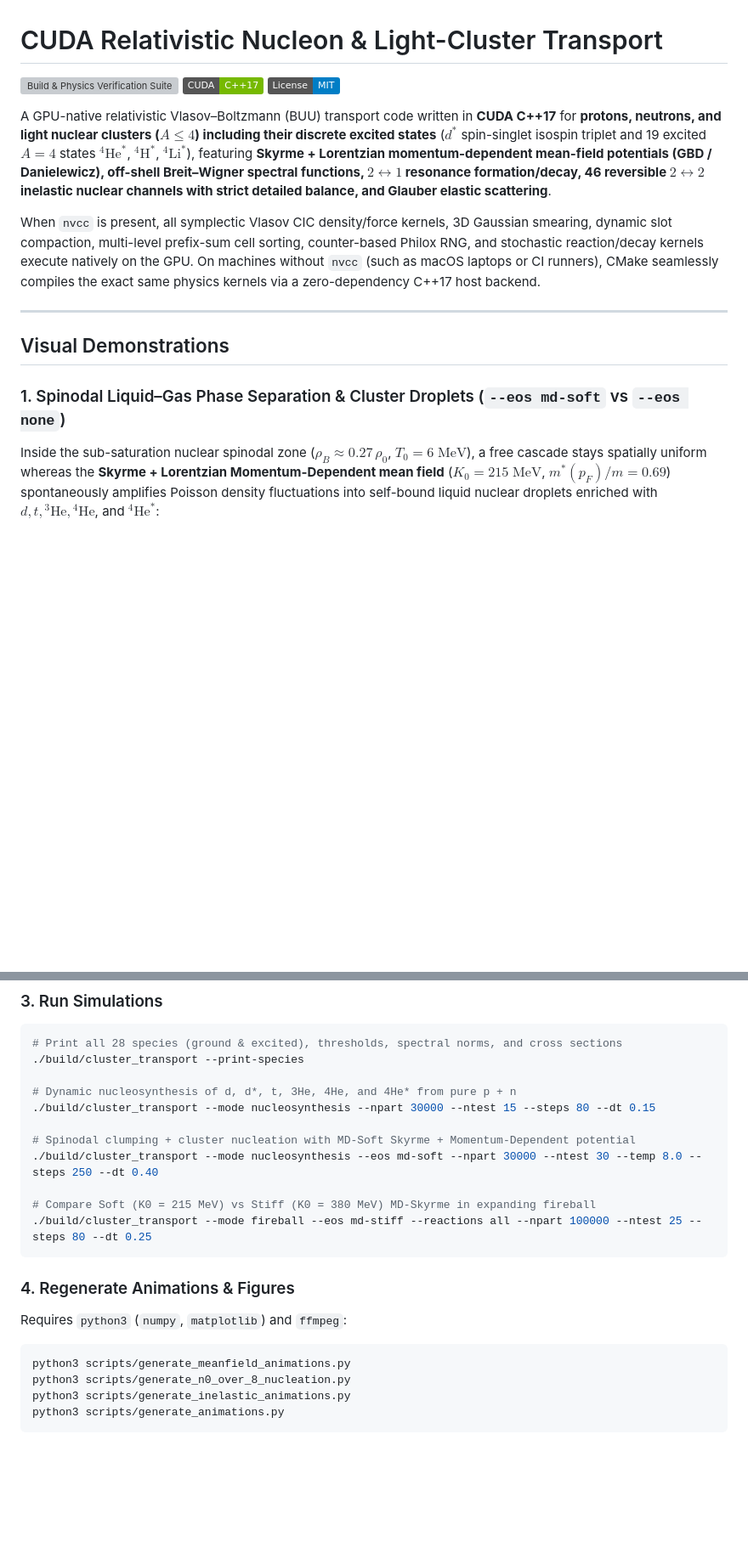
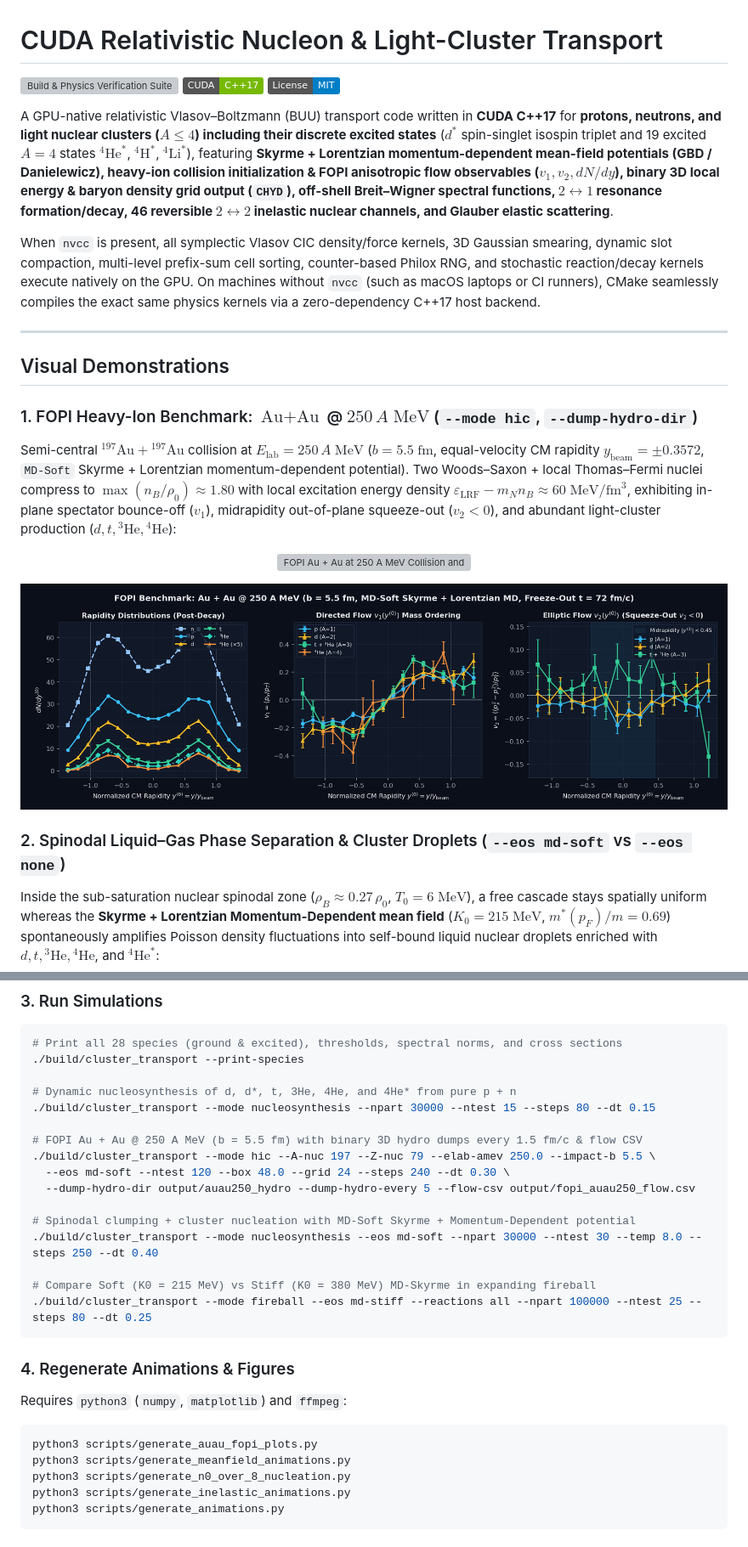
Before and after one commit to OlehSavchuk/cuda-cluster-transport, a Markdown page: README.md, 2 parts joined by grey strips. Shown at 85% size. Rendered like a GitHub page; pictures changed too: assets/fopi_auau250_flow.png (added); badges without logos; blank space fills up the shorter version; grey boxes are pictures that could not be loaded.

Commit message:
feat(hic): add FOPI Au+Au @ 250 AMeV, v1/v2/dNdy flow, and binary CHYD 3D hydro grid output

````diff
--- a/README.md
+++ b/README.md
@@ -4,7 +4,7 @@
 [![CUDA C++17](https://img.shields.io/badge/CUDA-C%2B%2B17-76B900?logo=nvidia&logoColor=white)](#build--quickstart)
 [![License: MIT](https://img.shields.io/badge/License-MIT-blue.svg)](LICENSE)
 
-A GPU-native relativistic Vlasov–Boltzmann (BUU) transport code written in **CUDA C++17** for **protons, neutrons, and light nuclear clusters ($A \le 4$) including their discrete excited states** ($d^*$ spin-singlet isospin triplet and 19 excited $A=4$ states ${}^4\text{He}^*$, ${}^4\text{H}^*$, ${}^4\text{Li}^*$), featuring **Skyrme + Lorentzian momentum-dependent mean-field potentials (GBD / Danielewicz), off-shell Breit–Wigner spectral functions, $2 \leftrightarrow 1$ resonance formation/decay, 46 reversible $2 \leftrightarrow 2$ inelastic nuclear channels with strict detailed balance, and Glauber elastic scattering**.
+A GPU-native relativistic Vlasov–Boltzmann (BUU) transport code written in **CUDA C++17** for **protons, neutrons, and light nuclear clusters ($A \le 4$) including their discrete excited states** ($d^*$ spin-singlet isospin triplet and 19 excited $A=4$ states ${}^4\text{He}^*$, ${}^4\text{H}^*$, ${}^4\text{Li}^*$), featuring **Skyrme + Lorentzian momentum-dependent mean-field potentials (GBD / Danielewicz), heavy-ion collision initialization & FOPI anisotropic flow observables ($v_1, v_2, dN/dy$), binary 3D local energy & baryon density grid output (`CHYD`), off-shell Breit–Wigner spectral functions, $2 \leftrightarrow 1$ resonance formation/decay, 46 reversible $2 \leftrightarrow 2$ inelastic nuclear channels, and Glauber elastic scattering**.
 
 When `nvcc` is present, all symplectic Vlasov CIC density/force kernels, 3D Gaussian smearing, dynamic slot compaction, multi-level prefix-sum cell sorting, counter-based Philox RNG, and stochastic reaction/decay kernels execute natively on the GPU. On machines without `nvcc` (such as macOS laptops or CI runners), CMake seamlessly compiles the exact same physics kernels via a zero-dependency C++17 host backend.
 
@@ -12,7 +12,18 @@ When `nvcc` is present, all symplectic Vlasov CIC density/force kernels, 3D Gaus
 
 ## Visual Demonstrations
 
-### 1. Spinodal Liquid–Gas Phase Separation & Cluster Droplets (`--eos md-soft` vs `--eos none`)
+### 1. FOPI Heavy-Ion Benchmark: $\text{Au} + \text{Au}$ @ $250\,A\;\text{MeV}$ (`--mode hic`, `--dump-hydro-dir`)
+Semi-central ${}^{197}\text{Au} + {}^{197}\text{Au}$ collision at $E_{\text{lab}} = 250\,A\;\text{MeV}$ ($b = 5.5\;\text{fm}$, equal-velocity CM rapidity $y_{\text{beam}} = \pm 0.3572$, `MD-Soft` Skyrme + Lorentzian momentum-dependent potential). Two Woods–Saxon + local Thomas–Fermi nuclei compress to $\max(n_B / \rho_0) \approx 1.80$ with local excitation energy density $\varepsilon_{\text{LRF}} - m_N n_B \approx 60\;\text{MeV}/\text{fm}^3$, exhibiting in-plane spectator bounce-off ($v_1$), midrapidity out-of-plane squeeze-out ($v_2 < 0$), and abundant light-cluster production ($d, t, {}^3\text{He}, {}^4\text{He}$):
+
+<p align="center">
+  <img src="assets/auau_250amev_collision.gif" alt="FOPI Au + Au at 250 A MeV Collision and Hydro Densities" width="100%">
+</p>
+
+<p align="center">
+  <img src="assets/fopi_auau250_flow.png" alt="FOPI Au + Au 250 A MeV dN/dy, v1, and v2 Flow" width="100%">
+</p>
+
+### 2. Spinodal Liquid–Gas Phase Separation & Cluster Droplets (`--eos md-soft` vs `--eos none`)
 Inside the sub-saturation nuclear spinodal zone ($\rho_B \approx 0.27\,\rho_0$, $T_0 = 6\;\text{MeV}$), a free cascade stays spatially uniform whereas the **Skyrme + Lorentzian Momentum-Dependent mean field** ($K_0 = 215\;\text{MeV}$, $m^*(p_F)/m = 0.69$) spontaneously amplifies Poisson density fluctuations into self-bound liquid nuclear droplets enriched with $d, t, {}^3\text{He}, {}^4\text{He}$, and ${}^4\text{He}^*$:
 
 <p align="center">
@@ -167,6 +188,11 @@ ctest --test-dir build --output-on-failure -V
 # Dynamic nucleosynthesis of d, d*, t, 3He, 4He, and 4He* from pure p + n
 ./build/cluster_transport --mode nucleosynthesis --npart 30000 --ntest 15 --steps 80 --dt 0.15
 
+# FOPI Au + Au @ 250 A MeV (b = 5.5 fm) with binary 3D hydro dumps every 1.5 fm/c & flow CSV
+./build/cluster_transport --mode hic --A-nuc 197 --Z-nuc 79 --elab-amev 250.0 --impact-b 5.5 \
+  --eos md-soft --ntest 120 --box 48.0 --grid 24 --steps 240 --dt 0.30 \
+  --dump-hydro-dir output/auau250_hydro --dump-hydro-every 5 --flow-csv output/fopi_auau250_flow.csv
+
 # Spinodal clumping + cluster nucleation with MD-Soft Skyrme + Momentum-Dependent potential
 ./build/cluster_transport --mode nucleosynthesis --eos md-soft --npart 30000 --ntest 30 --temp 8.0 --steps 250 --dt 0.40
 
@@ -177,6 +203,7 @@ ctest --test-dir build --output-on-failure -V
 ### 4. Regenerate Animations & Figures
 Requires `python3` (`numpy`, `matplotlib`) and `ffmpeg`:
 ```bash
+python3 scripts/generate_auau_fopi_plots.py
 python3 scripts/generate_meanfield_animations.py
 python3 scripts/generate_n0_over_8_nucleation.py
 python3 scripts/generate_inelastic_animations.py
````
Also changed, not shown: other parts of README.md (+18 -6 lines), 9 other files.
